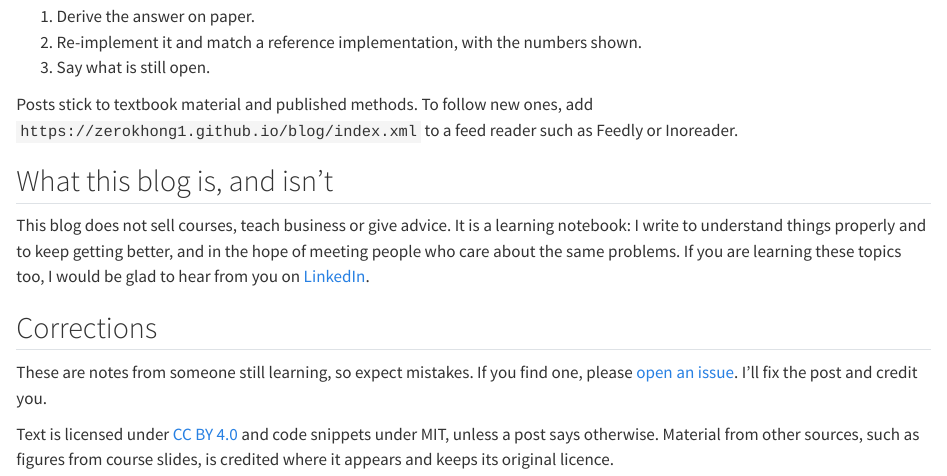
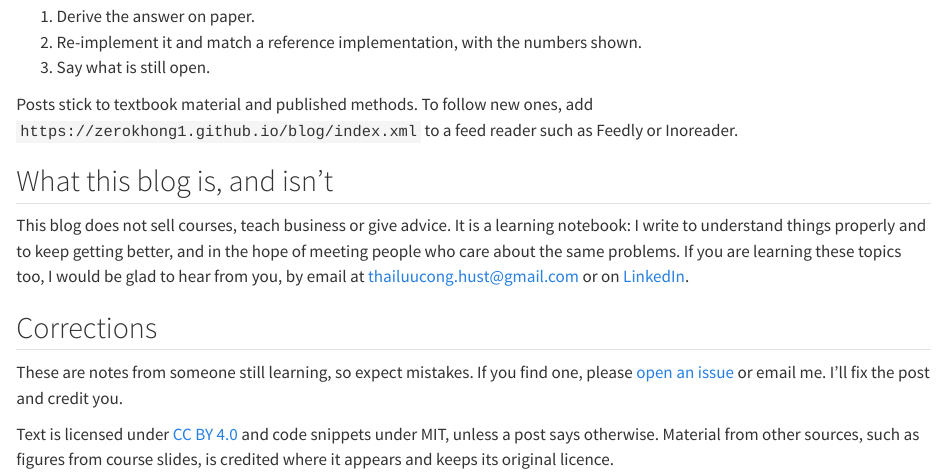
Before and after one commit to zerokhong1/blog, a Quarto document (about.qmd): the page in a window 1100 px wide, from 920 px down. Rendered offline with R 4.5, knitr and Pandoc in place of Quarto, with nearby package versions.

Commit message:
About: add a contact email
Email alongside LinkedIn in "What this blog is, and isn't", and as an
alternative to GitHub issues for corrections.

Co-Authored-By: Claude Opus 5.5 <noreply@anthropic.com>
Claude-Session: https://claude.ai/code/session_01VSRr7X2gDAsuov4ipHvxi9

```diff
--- a/about.qmd
+++ b/about.qmd
@@ -34,10 +34,10 @@
 
 ## What this blog is, and isn't
 
-This blog does not sell courses, teach business or give advice. It is a learning notebook: I write to understand things properly and to keep getting better, and in the hope of meeting people who care about the same problems. If you are learning these topics too, I would be glad to hear from you on [LinkedIn](https://www.linkedin.com/in/congthaineur/).
+This blog does not sell courses, teach business or give advice. It is a learning notebook: I write to understand things properly and to keep getting better, and in the hope of meeting people who care about the same problems. If you are learning these topics too, I would be glad to hear from you, by email at <thailuucong.hust@gmail.com> or on [LinkedIn](https://www.linkedin.com/in/congthaineur/).
 
 ## Corrections
 
-These are notes from someone still learning, so expect mistakes. If you find one, please [open an issue](https://github.com/zerokhong1/blog/issues). I'll fix the post and credit you.
+These are notes from someone still learning, so expect mistakes. If you find one, please [open an issue](https://github.com/zerokhong1/blog/issues) or email me. I'll fix the post and credit you.
 
 Text is licensed under [CC BY 4.0](https://creativecommons.org/licenses/by/4.0/) and code snippets under MIT, unless a post says otherwise. Material from other sources, such as figures from course slides, is credited where it appears and keeps its original licence.
```
